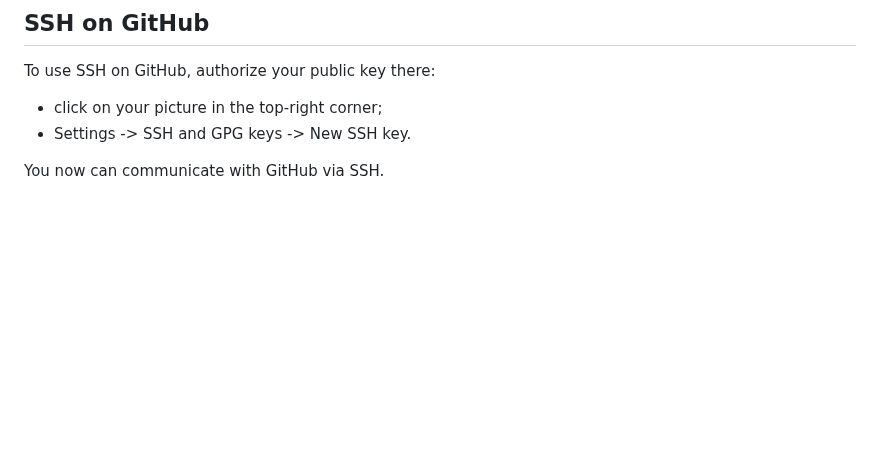
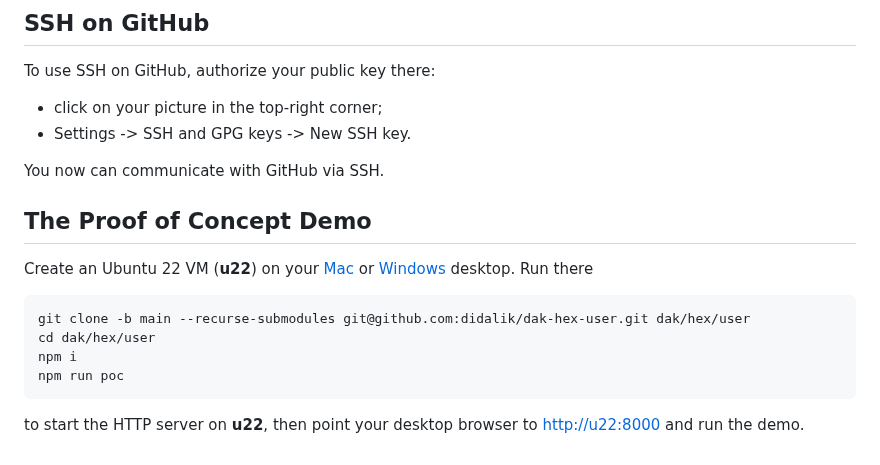
Before and after one commit to didalik/dak-hex-user, a Markdown page: README.md, the part around the change. GitHub-like rendering; blank space fills up the shorter version.

````diff
--- a/README.md
+++ b/README.md
@@ -82,3 +82,16 @@ To use SSH on GitHub, authorize your public key there:
 - Settings -> SSH and GPG keys -> New SSH key.
 
 You now can communicate with GitHub via SSH.
+
+## The Proof of Concept Demo
+
+Create an Ubuntu 22 VM (**u22**) on your [Mac](https://docs.getutm.app/guides/ubuntu/) or [Windows](https://learn.microsoft.com/en-us/windows/wsl/install) desktop. Run there
+
+```
+git clone -b main --recurse-submodules git@github.com:didalik/dak-hex-user.git dak/hex/user
+cd dak/hex/user
+npm i
+npm run poc
+```
+
+to start the HTTP server on **u22**, then point your desktop browser to [http://u22:8000](/static/index.html) and run the demo.
````
